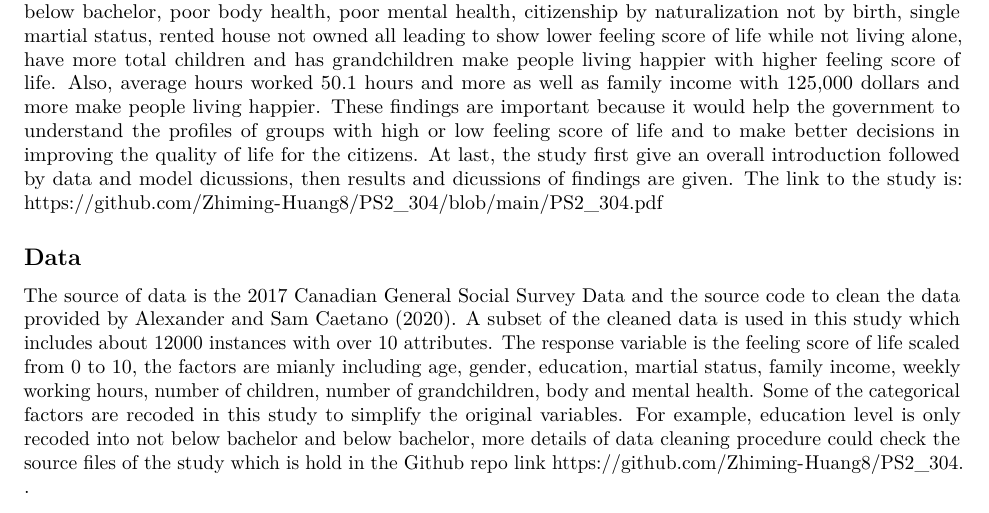
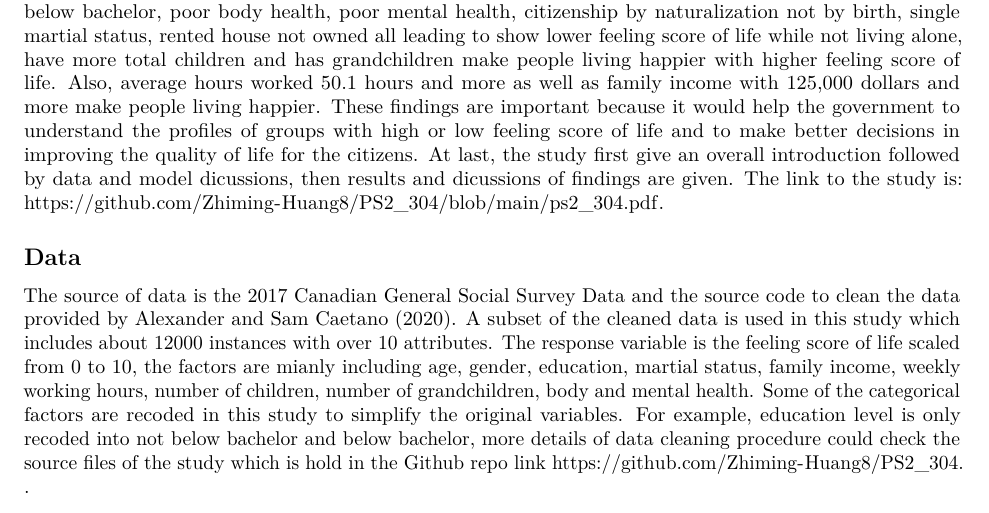
Before and after one commit to Zhiming-Huang8/PS2_304, an R Markdown document (ps2_304.Rmd): part of page 1 of 4, cut so that both start at the same text. Rendered offline with R 4.5, knitr and Pandoc, then LaTeX, with nearby package versions; some code elsewhere in the file could not run offline.

Commit message:
Add files via upload

```diff
--- a/ps2_304.Rmd
+++ b/ps2_304.Rmd
@@ -19,11 +19,8 @@ This study mainly invesigated the factors affect living quality for Canadians ba
 ## Introduction
 
 In recent years, life quality becomes a very important indicator for people. A high quality of life is now becoming a basic requirement for lots of people and countries.
-However, there are many factors affect quality of life such as health, income, education levels and so on. This study is aimed to invesigate the issues of effects of different factors on the quality of life measured by people's feeling score of life. This study mainly used graphical and model summarises to investigate the topic. It was found that male, education level not below bachelor, poor body health, poor mental health, citizenship by naturalization not by birth, single martial status, rented house not owned all leading to show lower feeling score of life while not living alone, have more total children and has grandchildren make people living happier with higher feeling score of life. Also, average hours worked 50.1 hours and more as well as family income with 125,000 dollars and more make people living happier. These findings are important because it would help the government to understand the profiles of groups with high or low feeling score of life and to make better decisions in improving the quality of life for the citizens. At last, the study first give an overall introduction followed by data and model dicussions, then results and dicussions of findings are given. The link to the study is: https://github.com/Zhiming-Huang8/PS2_304/blob/main/PS2_304.pdf
-
-
-
-
+However, there are many factors affect quality of life such as health, income, education levels and so on. This study is aimed to invesigate the issues of effects of different factors on the quality of life measured by people's feeling score of life. This study mainly used graphical and model summarises to investigate the topic. It was found that male, education level not below bachelor, poor body health, poor mental health, citizenship by naturalization not by birth, single martial status, rented house not owned all leading to show lower feeling score of life while not living alone, have more total children and has grandchildren make people living happier with higher feeling score of life. Also, average hours worked 50.1 hours and more as well as family income with 125,000 dollars and more make people living happier. These findings are important because it would help the government to understand the profiles of groups with high or low feeling score of life and to make better decisions in improving the quality of life for the citizens. At last, the study first give an overall introduction followed by data and model dicussions, then results and dicussions of findings are given. The link to the study is:
+https://github.com/Zhiming-Huang8/PS2_304/blob/main/ps2_304.pdf.
 
 
 ## Data
```
